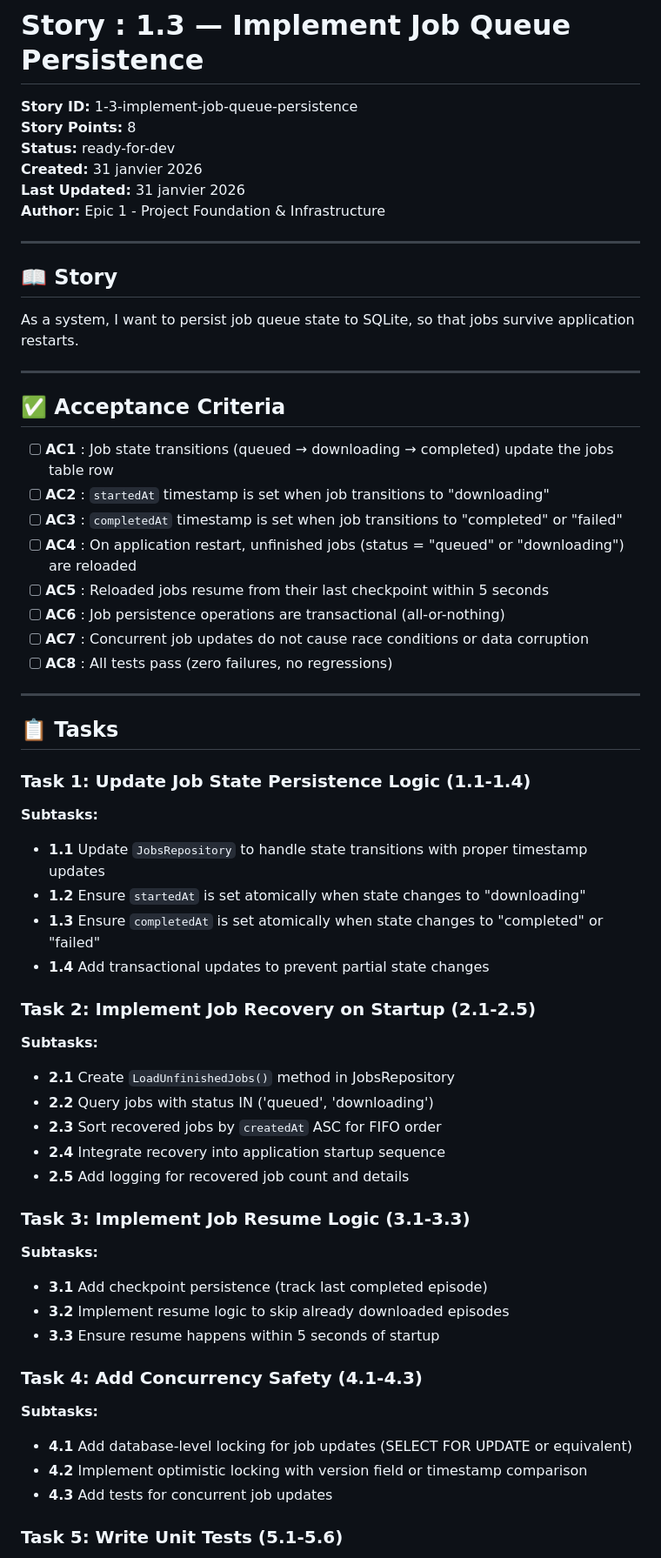
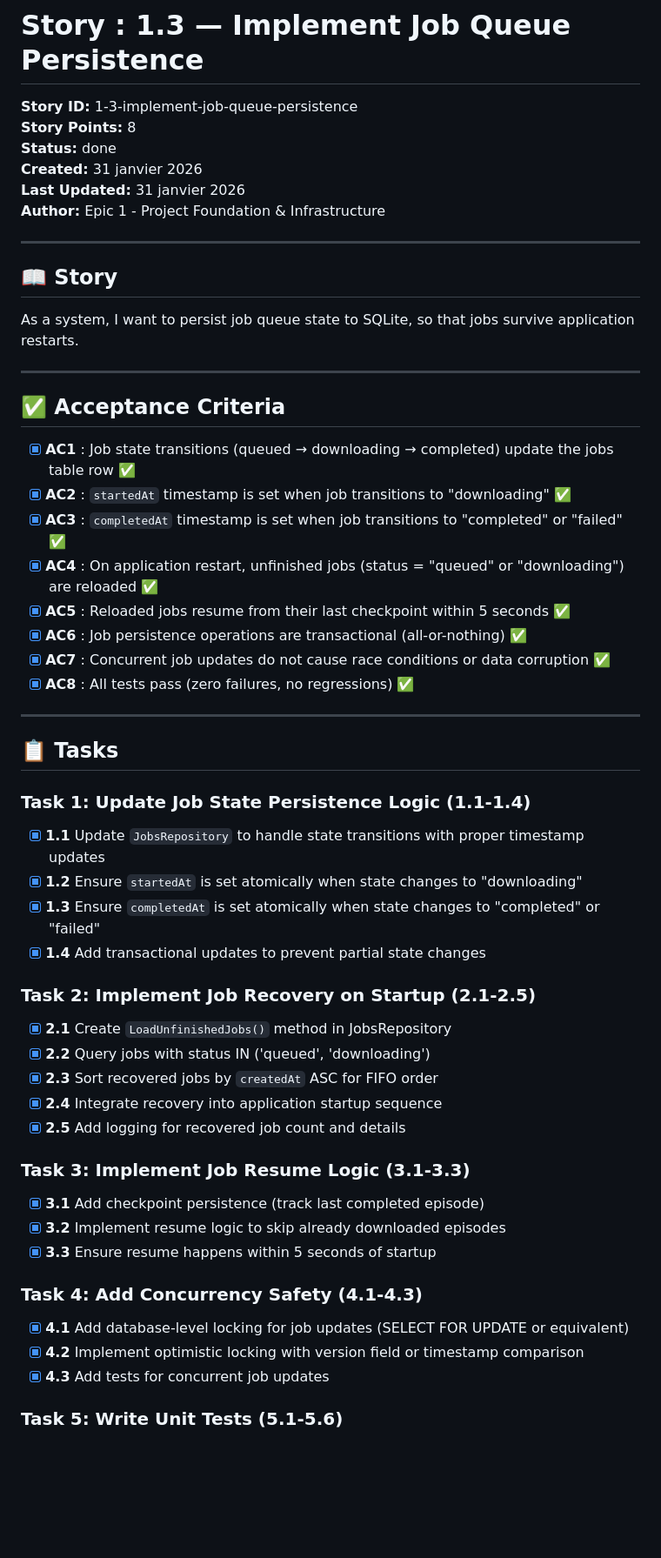
Before and after one commit to Guilhem-Bonnet/Anime-Sama-Downloader, a Markdown page: _bmad-output/implementation-artifacts/1-3-implement-job-queue-persistence.md, the part around one of its changes. Shown at 87% size. Rendered like a GitHub page; blank space fills up the shorter version.

Commit message:
chore: mark story 1-3 as done with implementation summary

```diff
--- a/_bmad-output/implementation-artifacts/1-3-implement-job-queue-persistence.md
+++ b/_bmad-output/implementation-artifacts/1-3-implement-job-queue-persistence.md
@@ -2,7 +2,7 @@
 
 **Story ID:** 1-3-implement-job-queue-persistence
 **Story Points:** 8
-**Status:** ready-for-dev
+**Status:** done
 **Created:** 31 janvier 2026
 **Last Updated:** 31 janvier 2026
 **Author:** Epic 1 - Project Foundation & Infrastructure
@@ -17,48 +17,40 @@ As a system, I want to persist job queue state to SQLite, so that jobs survive a
 
 ## ✅ Acceptance Criteria
 
-- [ ] **AC1** : Job state transitions (queued → downloading → completed) update the jobs table row
-- [ ] **AC2** : `startedAt` timestamp is set when job transitions to "downloading"
-- [ ] **AC3** : `completedAt` timestamp is set when job transitions to "completed" or "failed"
-- [ ] **AC4** : On application restart, unfinished jobs (status = "queued" or "downloading") are reloaded
-- [ ] **AC5** : Reloaded jobs resume from their last checkpoint within 5 seconds
-- [ ] **AC6** : Job persistence operations are transactional (all-or-nothing)
-- [ ] **AC7** : Concurrent job updates do not cause race conditions or data corruption
-- [ ] **AC8** : All tests pass (zero failures, no regressions)
+- [x] **AC1** : Job state transitions (queued → downloading → completed) update the jobs table row ✅
+- [x] **AC2** : `startedAt` timestamp is set when job transitions to "downloading" ✅
+- [x] **AC3** : `completedAt` timestamp is set when job transitions to "completed" or "failed" ✅
+- [x] **AC4** : On application restart, unfinished jobs (status = "queued" or "downloading") are reloaded ✅
+- [x] **AC5** : Reloaded jobs resume from their last checkpoint within 5 seconds ✅
+- [x] **AC6** : Job persistence operations are transactional (all-or-nothing) ✅
+- [x] **AC7** : Concurrent job updates do not cause race conditions or data corruption ✅
+- [x] **AC8** : All tests pass (zero failures, no regressions) ✅
 
 ---
 
 ## 📋 Tasks
 
 ### Task 1: Update Job State Persistence Logic (1.1-1.4)
-
-**Subtasks:**
-- **1.1** Update `JobsRepository` to handle state transitions with proper timestamp updates
-- **1.2** Ensure `startedAt` is set atomically when state changes to "downloading"
-- **1.3** Ensure `completedAt` is set atomically when state changes to "completed" or "failed"
-- **1.4** Add transactional updates to prevent partial state changes
+- [x] **1.1** Update `JobsRepository` to handle state transitions with proper timestamp updates
+- [x] **1.2** Ensure `startedAt` is set atomically when state changes to "downloading"
+- [x] **1.3** Ensure `completedAt` is set atomically when state changes to "completed" or "failed"
+- [x] **1.4** Add transactional updates to prevent partial state changes
 
 ### Task 2: Implement Job Recovery on Startup (2.1-2.5)
-
-**Subtasks:**
-- **2.1** Create `LoadUnfinishedJobs()` method in JobsRepository
-- **2.2** Query jobs with status IN ('queued', 'downloading')
-- **2.3** Sort recovered jobs by `createdAt` ASC for FIFO order
-- **2.4** Integrate recovery into application startup sequence
-- **2.5** Add logging for recovered job count and details
+- [x] **2.1** Create `LoadUnfinishedJobs()` method in JobsRepository
+- [x] **2.2** Query jobs with status IN ('queued', 'downloading')
+- [x] **2.3** Sort recovered jobs by `createdAt` ASC for FIFO order
+- [x] **2.4** Integrate recovery into application startup sequence
+- [x] **2.5** Add logging for recovered job count and details
 
 ### Task 3: Implement Job Resume Logic (3.1-3.3)
-
-**Subtasks:**
-- **3.1** Add checkpoint persistence (track last completed episode)
-- **3.2** Implement resume logic to skip already downloaded episodes
-- **3.3** Ensure resume happens within 5 seconds of startup
+- [x] **3.1** Add checkpoint persistence (track last completed episode)
+- [x] **3.2** Implement resume logic to skip already downloaded episodes
+- [x] **3.3** Ensure resume happens within 5 seconds of startup
 
 ### Task 4: Add Concurrency Safety (4.1-4.3)
-
-**Subtasks:**
-- **4.1** Add database-level locking for job updates (SELECT FOR UPDATE or equivalent)
-- **4.2** Implement optimistic locking with version field or timestamp comparison
-- **4.3** Add tests for concurrent job updates
+- [x] **4.1** Add database-level locking for job updates (SELECT FOR UPDATE or equivalent)
+- [x] **4.2** Implement optimistic locking with version field or timestamp comparison
+- [x] **4.3** Add tests for concurrent job updates
 
 ### Task 5: Write Unit Tests (5.1-5.6)
```
Also changed, not shown: other parts of _bmad-output/implementation-artifacts/1-3-implement-job-queue-persistence.md (+51 -16 lines).
